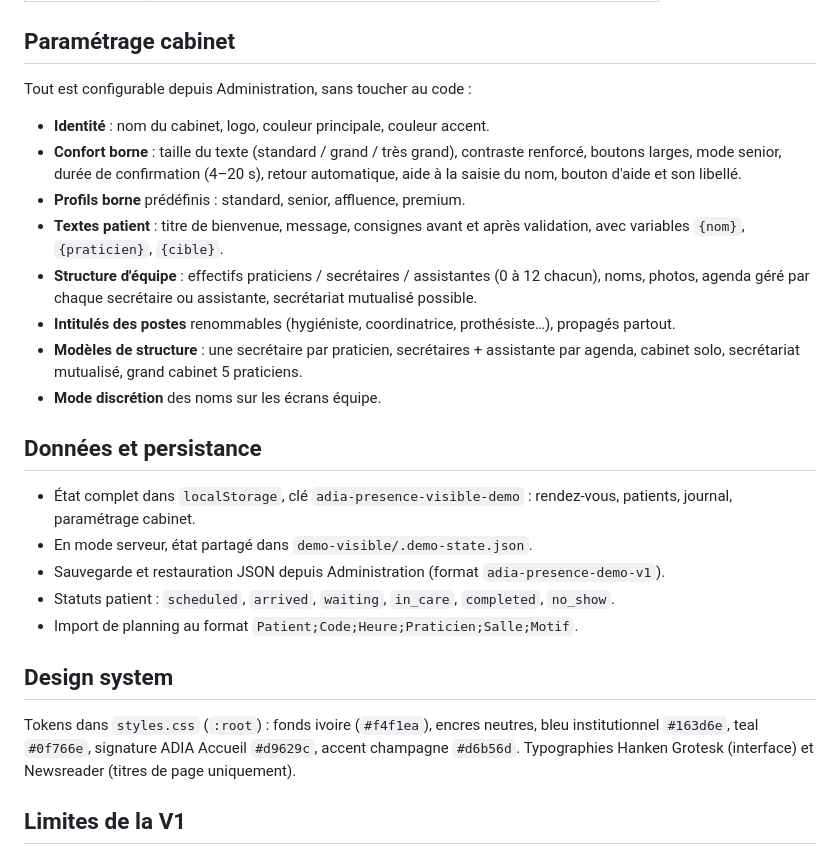
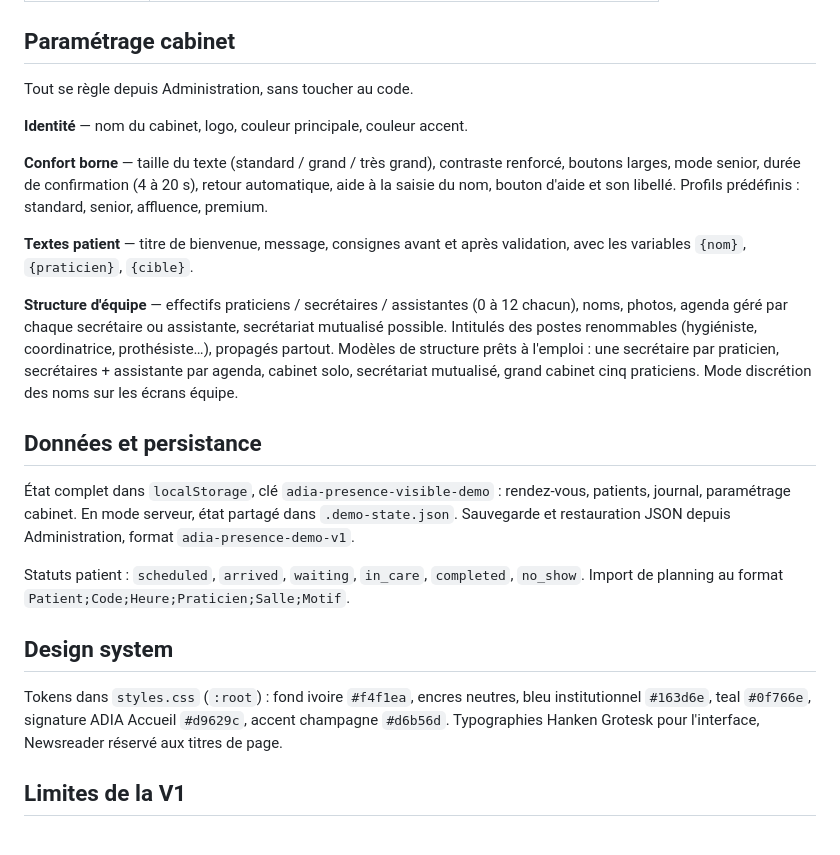
Before and after one commit to JBAL2534/Adia-accueil, a Markdown page: README.md, the part around one of its changes. Rendered like a GitHub page.

```diff
--- a/README.md
+++ b/README.md
@@ -48,31 +62,43 @@ Variables : `HOST` (défaut 0.0.0.0), `PORT` (défaut 4173).
 
 ## Paramétrage cabinet
 
-Tout est configurable depuis Administration, sans toucher au code :
+Tout se règle depuis Administration, sans toucher au code.
 
-- **Identité** : nom du cabinet, logo, couleur principale, couleur accent.
-- **Confort borne** : taille du texte (standard / grand / très grand), contraste renforcé, boutons larges, mode senior, durée de confirmation (4–20 s), retour automatique, aide à la saisie du nom, bouton d'aide et son libellé.
-- **Profils borne** prédéfinis : standard, senior, affluence, premium.
-- **Textes patient** : titre de bienvenue, message, consignes avant et après validation, avec variables `{nom}`, `{praticien}`, `{cible}`.
-- **Structure d'équipe** : effectifs praticiens / secrétaires / assistantes (0 à 12 chacun), noms, photos, agenda géré par chaque secrétaire ou assistante, secrétariat mutualisé possible.
-- **Intitulés des postes** renommables (hygiéniste, coordinatrice, prothésiste…), propagés partout.
-- **Modèles de structure** : une secrétaire par praticien, secrétaires + assistante par agenda, cabinet solo, secrétariat mutualisé, grand cabinet 5 praticiens.
-- **Mode discrétion** des noms sur les écrans équipe.
+**Identité** — nom du cabinet, logo, couleur principale, couleur accent.
+
+**Confort borne** — taille du texte (standard / grand / très grand), contraste
+renforcé, boutons larges, mode senior, durée de confirmation (4 à 20 s), retour
+automatique, aide à la saisie du nom, bouton d'aide et son libellé. Profils
+prédéfinis : standard, senior, affluence, premium.
+
+**Textes patient** — titre de bienvenue, message, consignes avant et après
+validation, avec les variables `{nom}`, `{praticien}`, `{cible}`.
+
+**Structure d'équipe** — effectifs praticiens / secrétaires / assistantes (0 à 12
+chacun), noms, photos, agenda géré par chaque secrétaire ou assistante,
+secrétariat mutualisé possible. Intitulés des postes renommables (hygiéniste,
+coordinatrice, prothésiste…), propagés partout. Modèles de structure prêts à
+l'emploi : une secrétaire par praticien, secrétaires + assistante par agenda,
+cabinet solo, secrétariat mutualisé, grand cabinet cinq praticiens.
+Mode discrétion des noms sur les écrans équipe.
 
 ## Données et persistance
 
-- État complet dans `localStorage`, clé `adia-presence-visible-demo` : rendez-vous, patients, journal, paramétrage cabinet.
-- En mode serveur, état partagé dans `demo-visible/.demo-state.json`.
-- Sauvegarde et restauration JSON depuis Administration (format `adia-presence-demo-v1`).
-- Statuts patient : `scheduled`, `arrived`, `waiting`, `in_care`, `completed`, `no_show`.
-- Import de planning au format `Patient;Code;Heure;Praticien;Salle;Motif`.
+État complet dans `localStorage`, clé `adia-presence-visible-demo` :
+rendez-vous, patients, journal, paramétrage cabinet. En mode serveur, état
+partagé dans `.demo-state.json`. Sauvegarde et restauration JSON depuis
+Administration, format `adia-presence-demo-v1`.
+
+Statuts patient : `scheduled`, `arrived`, `waiting`, `in_care`, `completed`,
+`no_show`. Import de planning au format
+`Patient;Code;Heure;Praticien;Salle;Motif`.
 
 ## Design system
 
-Tokens dans `styles.css` (`:root`) : fonds ivoire (`#f4f1ea`), encres neutres,
+Tokens dans `styles.css` (`:root`) : fond ivoire `#f4f1ea`, encres neutres,
 bleu institutionnel `#163d6e`, teal `#0f766e`, signature ADIA Accueil `#d9629c`,
-accent champagne `#d6b56d`. Typographies Hanken Grotesk (interface) et
-Newsreader (titres de page uniquement).
+accent champagne `#d6b56d`. Typographies Hanken Grotesk pour l'interface,
+Newsreader réservé aux titres de page.
 
 ## Limites de la V1
 
```
Also changed, not shown: other parts of README.md (+31 -17 lines), A_POUSSER.md (added, +43 -0 lines).
